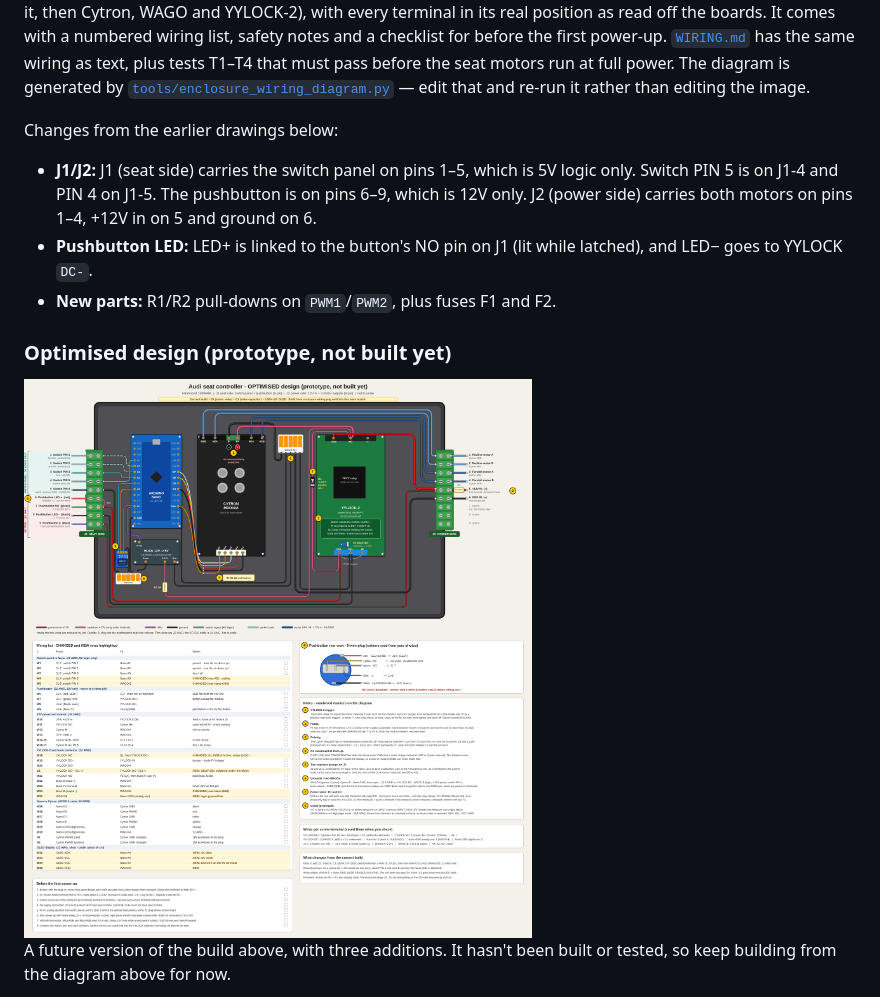
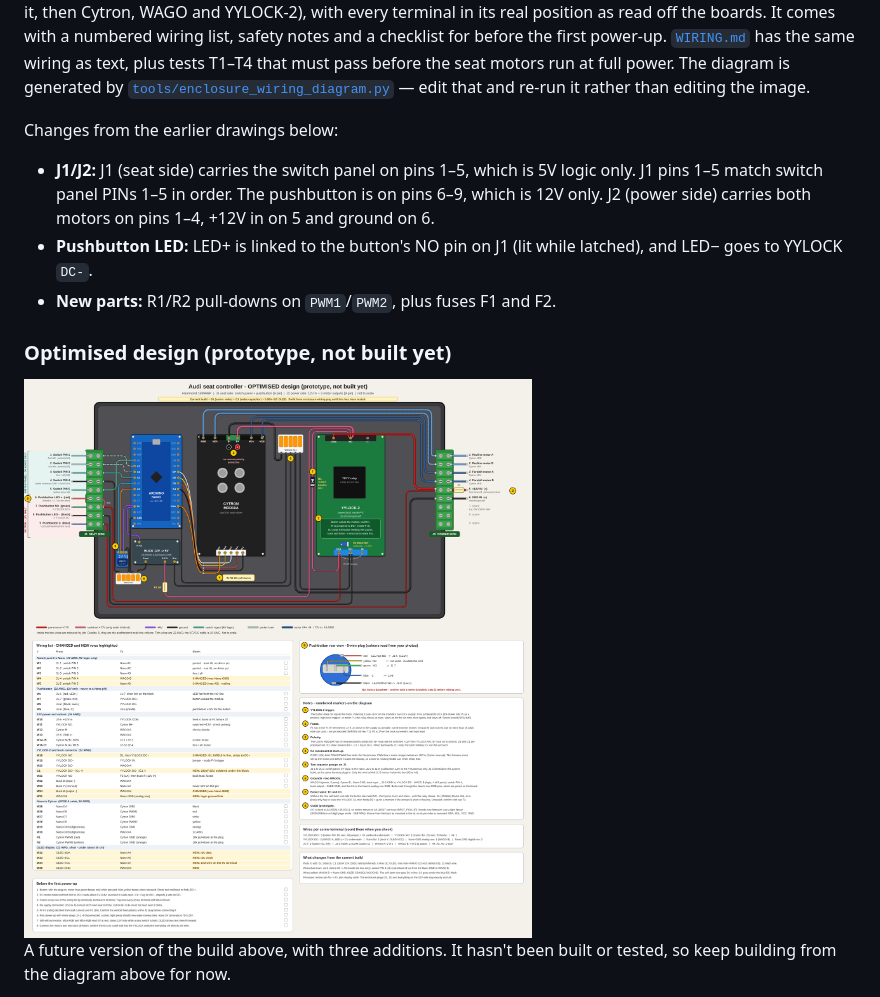
Before and after one commit to nodecentral/Audi-Seat-Controller-Arduino-Project, a Markdown page: README.md, the part around the change. GitHub-like rendering; pictures changed too: images/enclosure-wiring-optimised.png.

```diff
--- a/README.md
+++ b/README.md
@@ -207,8 +207,8 @@ T1–T4 that must pass before the seat motors run at full power. The diagram is
 re-run it rather than editing the image.
 
 Changes from the earlier drawings below:
-- **J1/J2:** J1 (seat side) carries the switch panel on pins 1–5, which is 5V logic only. Switch
-  PIN 5 is on J1-4 and PIN 4 on J1-5. The pushbutton is on pins 6–9, which is 12V only. J2
+- **J1/J2:** J1 (seat side) carries the switch panel on pins 1–5, which is 5V logic only. J1
+  pins 1–5 match switch panel PINs 1–5 in order. The pushbutton is on pins 6–9, which is 12V only. J2
   (power side) carries both motors on pins 1–4, +12V in on 5 and ground on 6.
 - **Pushbutton LED:** LED+ is linked to the button's NO pin on J1 (lit while latched), and LED−
   goes to YYLOCK `DC-`.
```
Also changed, not shown: WIRING-OPTIMISED.md (+3 -3 lines), 2 other files.
